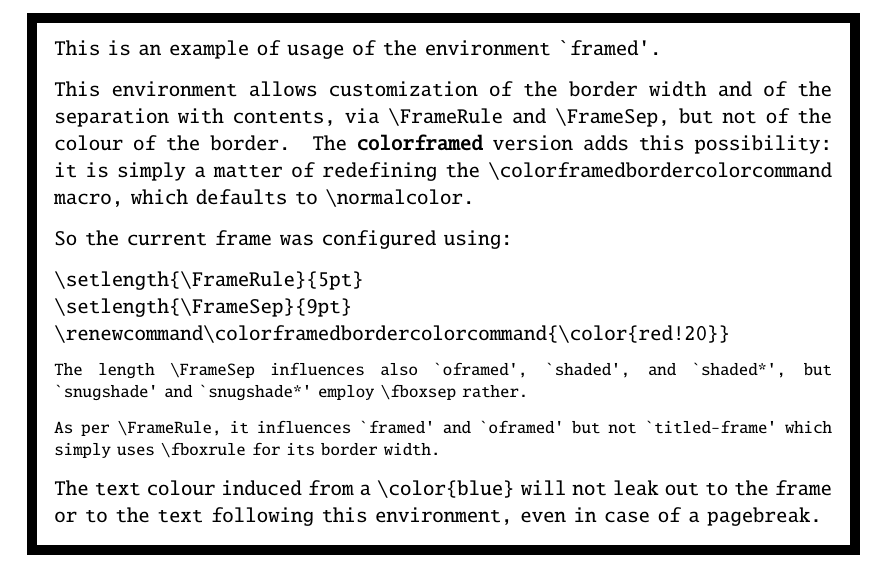
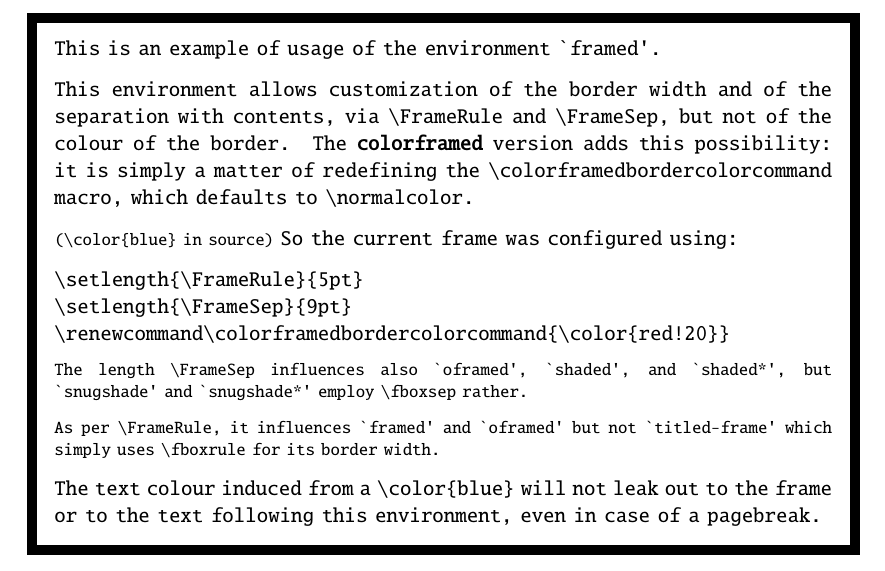
Before and after one commit to jfbu/colorframed, a LaTeX document (colorframed/colorframed-doc.tex): part of page 3 of 3, cut so that both start at the same text. Compiled offline with pdfLaTeX.

Commit message:
On continue avec peaufinages idiots

```diff
--- a/colorframed/colorframed-doc.tex
+++ b/colorframed/colorframed-doc.tex
@@ -207,6 +207,8 @@ behaves; \colorframed fixes it in passing.\par
   matter of redefining the |\colorframedbordercolorcommand|
   macro, which defaults to |\normalcolor|.
 
+\footnotesize (|\color{blue}| in source)
+\normalsize
 \color{blue}
   So the current frame was configured using:
 \begin{verbatim}
```
